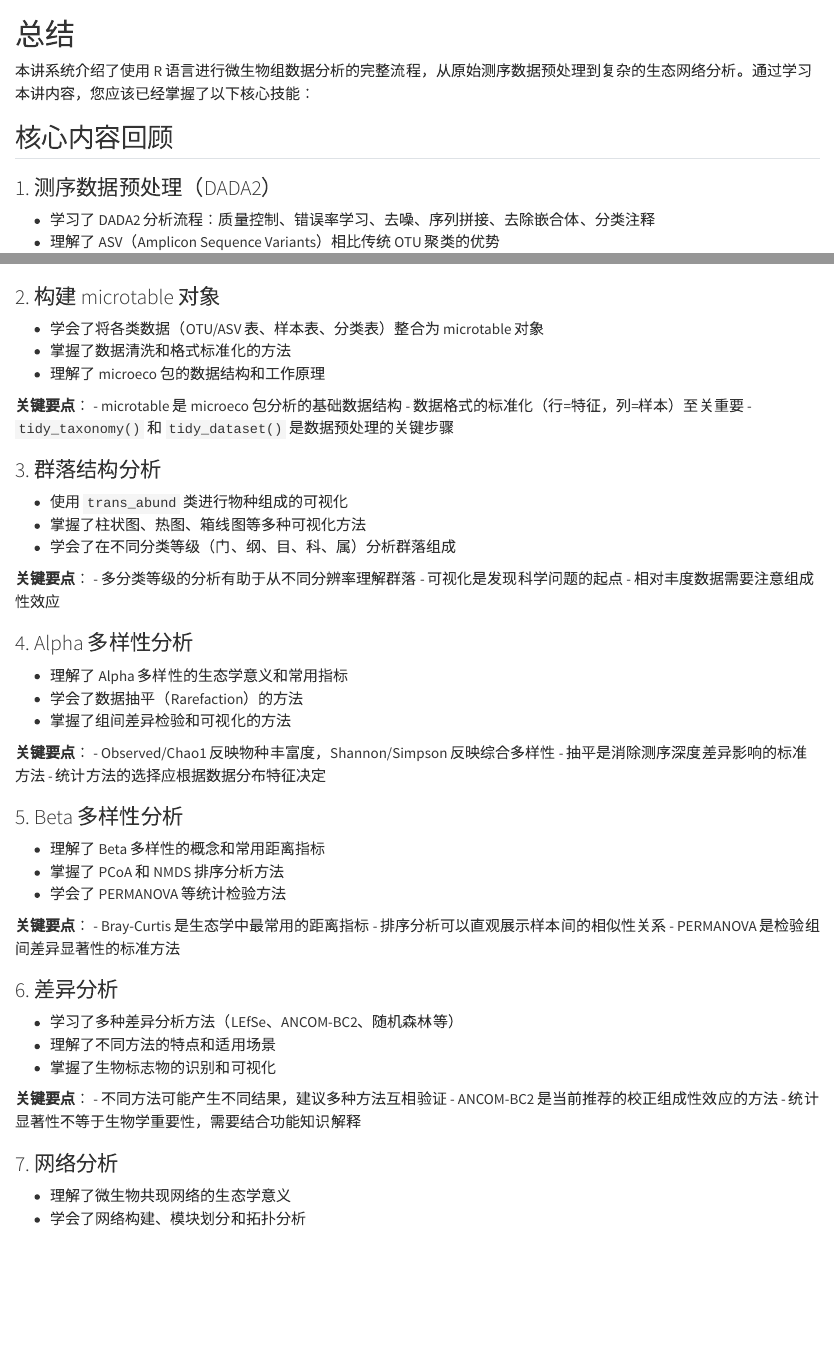
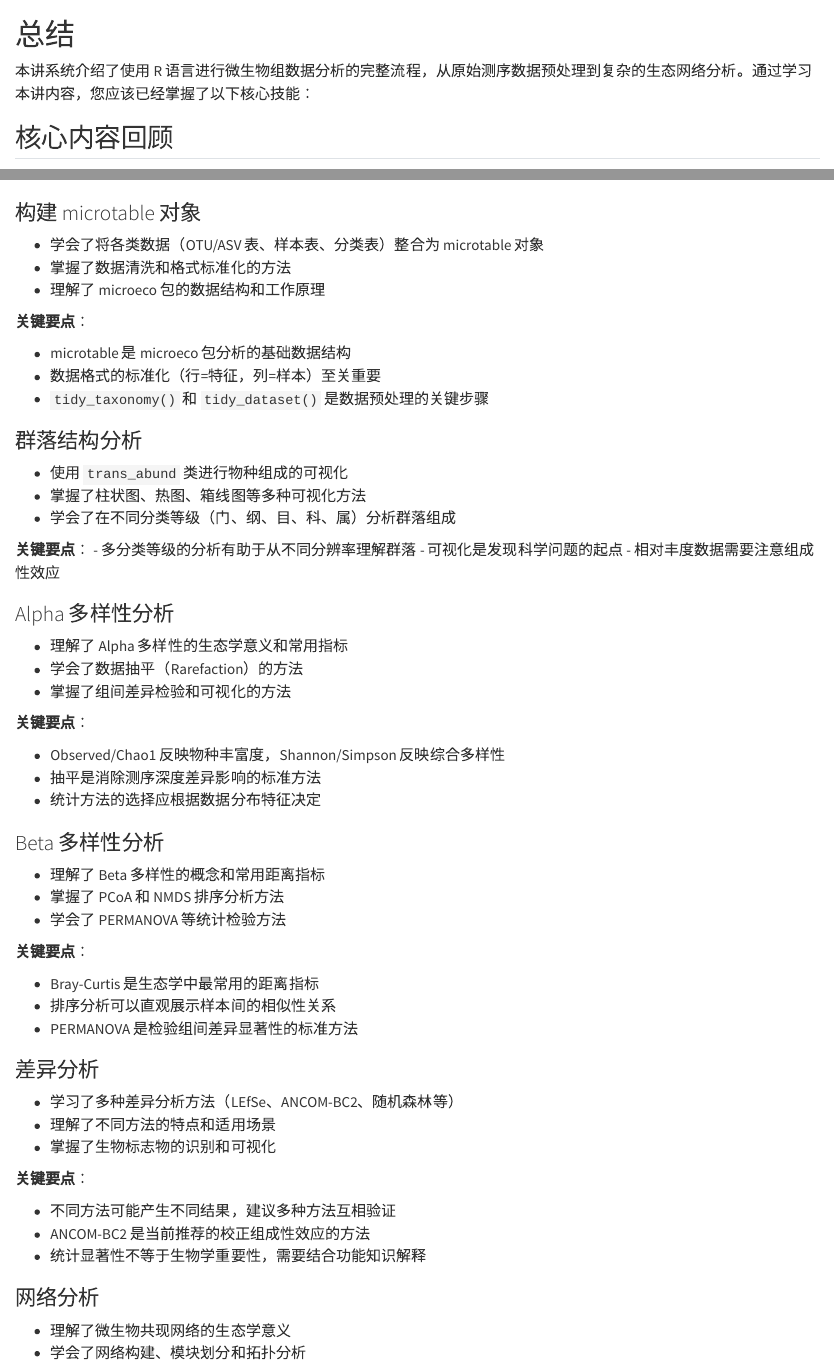
Before and after one commit to D2RS-2026spring/lecture6-r-microbiome-analysis, a Quarto document (summary.qmd): the page in a window 1100 px wide, from its top, and a second part further down, joined at a grey line. Rendered offline with R 4.5, knitr and Pandoc in place of Quarto, with nearby package versions.

Commit message:
微调格式

```diff
--- a/summary.qmd
+++ b/summary.qmd
@@ -4,29 +4,31 @@
 
 ## 核心内容回顾
 
-### 1. 测序数据预处理（DADA2）
+### 测序数据预处理（DADA2）
 
 - 学习了 DADA2 分析流程：质量控制、错误率学习、去噪、序列拼接、去除嵌合体、分类注释
 - 理解了 ASV（Amplicon Sequence Variants）相比传统 OTU 聚类的优势
 - 掌握了使用 SILVA 数据库进行物种注释的方法
 
 **关键要点**：
+
 - 测序质量控制是确保数据可靠性的第一步
 - 错误率学习是 DADA2 实现高精度去噪的核心
 - ASV 提供了单核苷酸分辨率的物种区分能力
 
-### 2. 构建 microtable 对象
+### 构建 microtable 对象
 
 - 学会了将各类数据（OTU/ASV 表、样本表、分类表）整合为 microtable 对象
 - 掌握了数据清洗和格式标准化的方法
 - 理解了 microeco 包的数据结构和工作原理
 
 **关键要点**：
+
 - microtable 是 microeco 包分析的基础数据结构
 - 数据格式的标准化（行=特征，列=样本）至关重要
 - `tidy_taxonomy()` 和 `tidy_dataset()` 是数据预处理的关键步骤
 
-### 3. 群落结构分析
+### 群落结构分析
 
 - 使用 `trans_abund` 类进行物种组成的可视化
 - 掌握了柱状图、热图、箱线图等多种可视化方法
@@ -37,46 +39,50 @@
 - 可视化是发现科学问题的起点
 - 相对丰度数据需要注意组成性效应
 
-### 4. Alpha 多样性分析
+### Alpha 多样性分析
 
 - 理解了 Alpha 多样性的生态学意义和常用指标
 - 学会了数据抽平（Rarefaction）的方法
 - 掌握了组间差异检验和可视化的方法
 
 **关键要点**：
+
 - Observed/Chao1 反映物种丰富度，Shannon/Simpson 反映综合多样性
 - 抽平是消除测序深度差异影响的标准方法
 - 统计方法的选择应根据数据分布特征决定
 
-### 5. Beta 多样性分析
+### Beta 多样性分析
 
 - 理解了 Beta 多样性的概念和常用距离指标
 - 掌握了 PCoA 和 NMDS 排序分析方法
 - 学会了 PERMANOVA 等统计检验方法
 
 **关键要点**：
+
 - Bray-Curtis 是生态学中最常用的距离指标
 - 排序分析可以直观展示样本间的相似性关系
 - PERMANOVA 是检验组间差异显著性的标准方法
 
-### 6. 差异分析
+### 差异分析
 
 - 学习了多种差异分析方法（LEfSe、ANCOM-BC2、随机森林等）
 - 理解了不同方法的特点和适用场景
 - 掌握了生物标志物的识别和可视化
 
 **关键要点**：
+
 - 不同方法可能产生不同结果，建议多种方法互相验证
 - ANCOM-BC2 是当前推荐的校正组成性效应的方法
 - 统计显著性不等于生物学重要性，需要结合功能知识解释
 
-### 7. 网络分析
+### 网络分析
 
 - 理解了微生物共现网络的生态学意义
 - 学会了网络构建、模块划分和拓扑分析
 - 掌握了节点角色分类和关键物种识别
 
 **关键要点**：
+
 - 网络分析可以揭示物种间的潜在相互作用
 - 模块结构反映了功能相关的微生物群组
 - 网络枢纽可能是群落中的关键物种
```
Also changed, not shown: alpha.qmd (+1 -1 lines), beta.qmd (+1 -1 lines), differ.qmd (+1 -1 lines), network.qmd (+1 -1 lines), references.qmd (+3 -0 lines), taxonomy.qmd (+1 -1 lines), summary.qmd (7 more changed lines).
